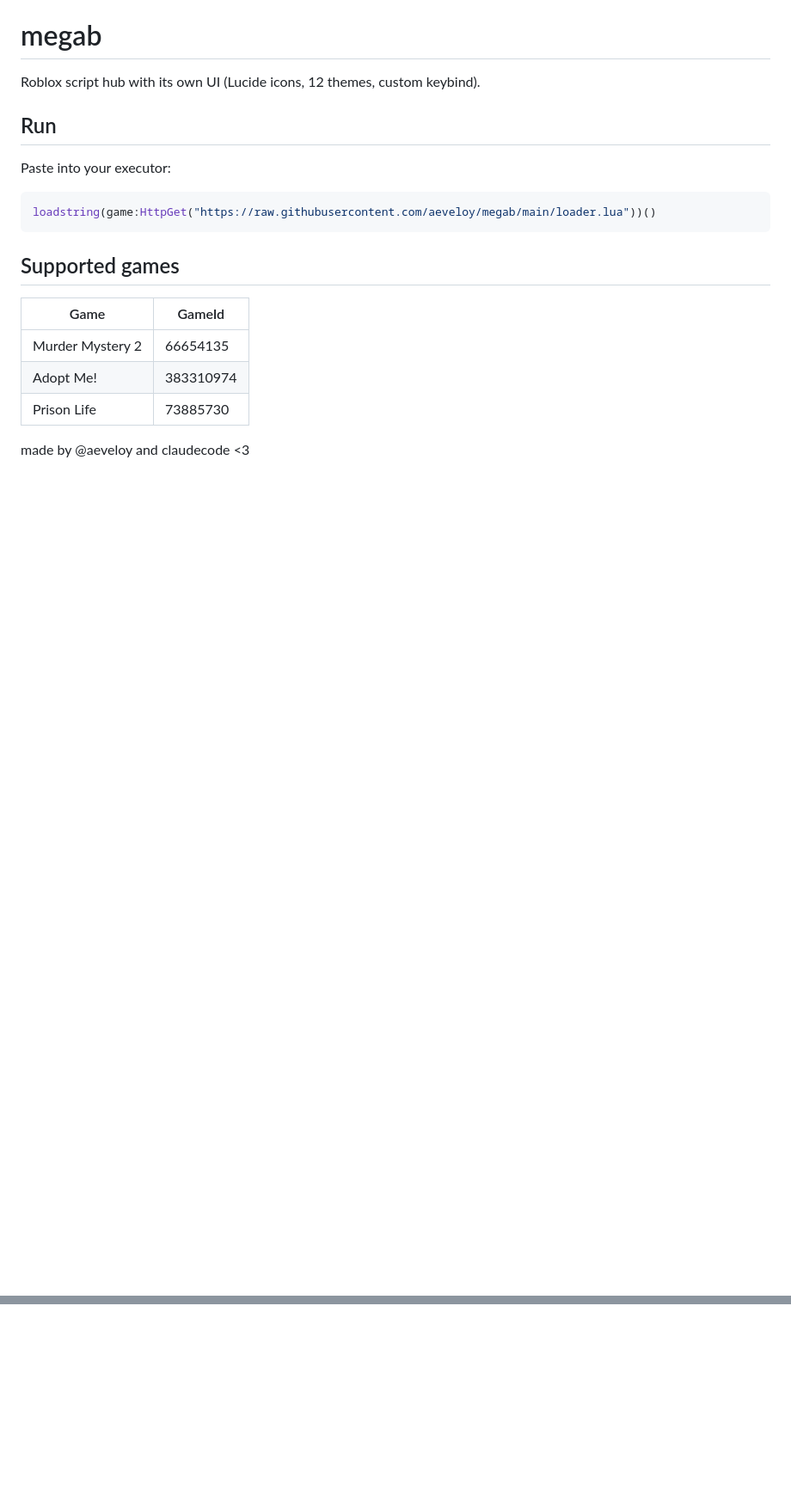
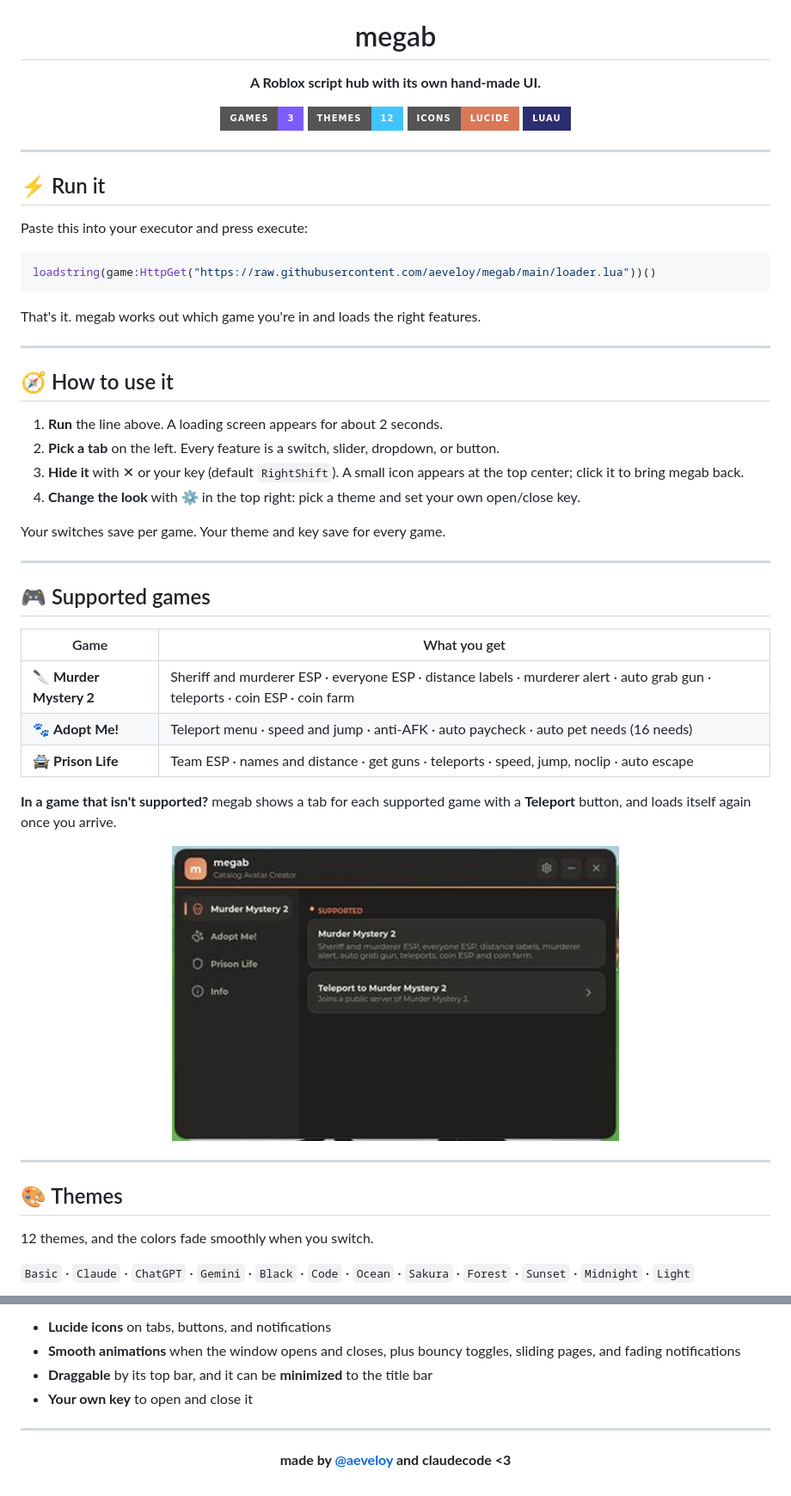
Before and after one commit to aeveloy/megab, a Markdown page: README.md, 2 parts joined by grey strips. Shown at 86% size. GitHub-like rendering; pictures changed too: docs/unsupported.png (added); badges without logos; blank space fills up the shorter version.

Commit message:
Make the README prettier
Lead with the run line, add a short how-to, game and theme tables,
badges, and screenshots of the loading screen, UI, theme picker and
unsupported-game tabs (cropped to the UI only).

Co-Authored-By: Claude Opus 5.5 <noreply@anthropic.com>

````diff
--- a/README.md
+++ b/README.md
@@ -1,21 +5,58 @@
 # megab
 
-Roblox script hub with its own UI (Lucide icons, 12 themes, custom keybind).
+**A Roblox script hub with its own hand-made UI.**
 
-## Run
+![Games](https://img.shields.io/badge/games-3-7c5cff?style=for-the-badge)
+![Themes](https://img.shields.io/badge/themes-12-40c4ff?style=for-the-badge)
+![Icons](https://img.shields.io/badge/icons-Lucide-d97757?style=for-the-badge)
+![Language](https://img.shields.io/badge/Luau-2C2D72?style=for-the-badge&logo=lua&logoColor=white)
 
-Paste into your executor:
+</div>
+
+---
+
+## ⚡ Run it
+
+Paste this into your executor and press execute:
 
 ```lua
 loadstring(game:HttpGet("https://raw.githubusercontent.com/aeveloy/megab/main/loader.lua"))()
 ```
 
-## Supported games
+That's it. megab works out which game you're in and loads the right features.
 
-| Game | GameId |
+---
+
+## 🧭 How to use it
+
+1. **Run** the line above. A loading screen appears for about 2 seconds.
+2. **Pick a tab** on the left. Every feature is a switch, slider, dropdown, or button.
+3. **Hide it** with ✕ or your key (default `RightShift`). A small icon appears at the top center; click it to bring megab back.
+4. **Change the look** with ⚙️ in the top right: pick a theme and set your own open/close key.
+
+Your switches save per game. Your theme and key save for every game.
+
+---
+
+## 🎮 Supported games
+
+| Game | What you get |
 |---|---|
-| Murder Mystery 2 | 66654135 |
-| Adopt Me! | 383310974 |
-| Prison Life | 73885730 |
+| 🔪 **Murder Mystery 2** | Sheriff and murderer ESP · everyone ESP · distance labels · murderer alert · auto grab gun · teleports · coin ESP · coin farm |
+| 🐾 **Adopt Me!** | Teleport menu · speed and jump · anti-AFK · auto paycheck · auto pet needs (16 needs) |
+| 🚔 **Prison Life** | Team ESP · names and distance · get guns · teleports · speed, jump, noclip · auto escape |
 
-made by @aeveloy and claudecode <3
+**In a game that isn't supported?** megab shows a tab for each supported game with a **Teleport** button, and loads itself again once you arrive.
+
+<div align="center">
+<img src="docs/unsupported.png" width="520" alt="Teleport tabs in an unsupported game">
+</div>
+
+---
+
+## 🎨 Themes
+
+12 themes, and the colors fade smoothly when you switch.
+
+`Basic` · `Claude` · `ChatGPT` · `Gemini` · `Black` · `Code` · `Ocean` · `Sakura` · `Forest` · `Sunset` · `Midnight` · `Light`
+
@@ -21,0 +78,12 @@ made by @aeveloy and claudecode <3
+- **Lucide icons** on tabs, buttons, and notifications
+- **Smooth animations** when the window opens and closes, plus bouncy toggles, sliding pages, and fading notifications
+- **Draggable** by its top bar, and it can be **minimized** to the title bar
+- **Your own key** to open and close it
+
+---
+
+<div align="center">
+
+**made by [@aeveloy](https://github.com/aeveloy) and claudecode <3**
+
+</div>
````
Also changed, not shown: other parts of README.md (+19 -0 lines), docs/loading.png (added), docs/themes.png (added), docs/ui-basic.png (added), docs/ui-claude.png (added).
